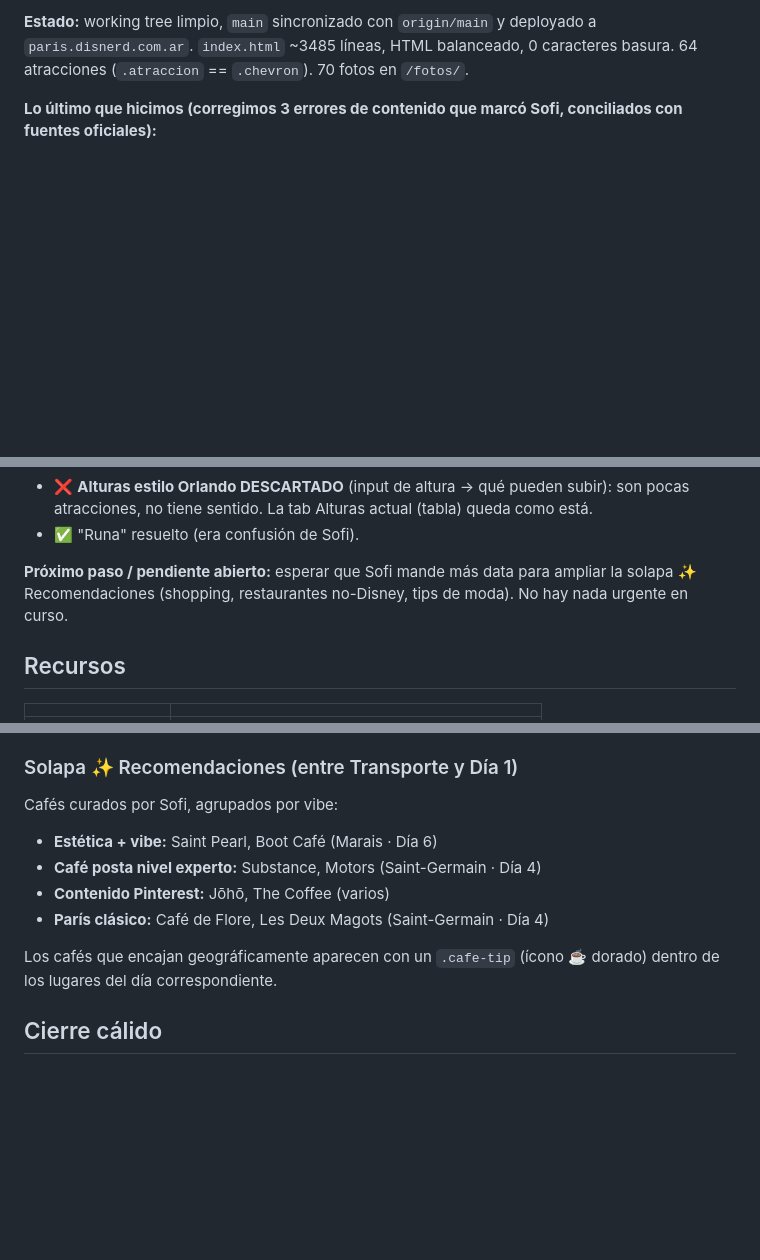
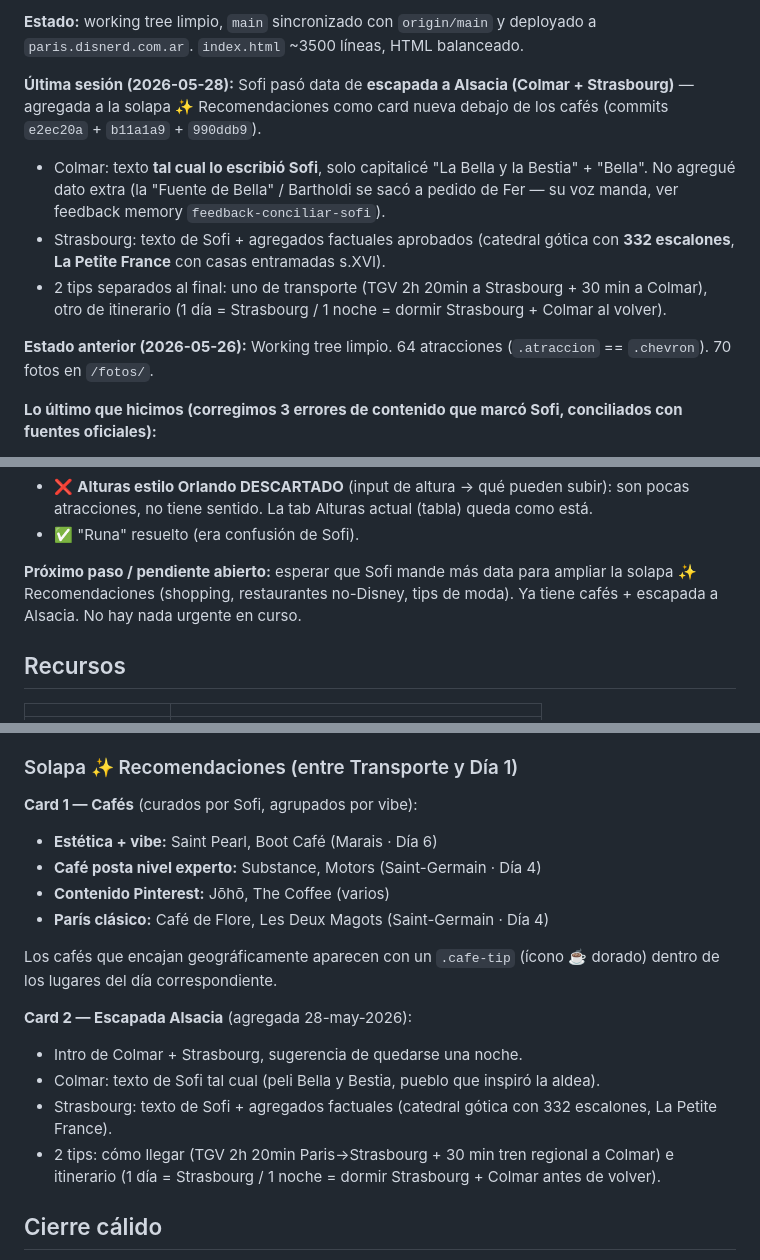
Before and after one commit to fergonz00/disnerd-paris, a Markdown page: CLAUDE.md, 3 parts joined by grey strips. Drawn GitHub-style; blank space fills up the shorter version.

Commit message:
docs: CLAUDE.md actualizado con card de Alsacia y sesion 28-may

```diff
--- a/CLAUDE.md
+++ b/CLAUDE.md
@@ -7,5 +7,13 @@ Single-file HTML/CSS/JS inline. Login con Supabase, admin "sofi" gestiona client
 
-**Estado:** working tree limpio, `main` sincronizado con `origin/main` y deployado a `paris.disnerd.com.ar`. `index.html` ~3485 líneas, HTML balanceado, 0 caracteres basura. 64 atracciones (`.atraccion` == `.chevron`). 70 fotos en `/fotos/`.
+**Estado:** working tree limpio, `main` sincronizado con `origin/main` y deployado a `paris.disnerd.com.ar`. `index.html` ~3500 líneas, HTML balanceado.
+
+**Última sesión (2026-05-28):** Sofi pasó data de **escapada a Alsacia (Colmar + Strasbourg)** — agregada a la solapa ✨ Recomendaciones como card nueva debajo de los cafés (commits `e2ec20a` + `b11a1a9` + `990ddb9`).
+- Colmar: texto **tal cual lo escribió Sofi**, solo capitalicé "La Bella y la Bestia" + "Bella". No agregué dato extra (la "Fuente de Bella" / Bartholdi se sacó a pedido de Fer — su voz manda, ver feedback memory `feedback-conciliar-sofi`).
+- Strasbourg: texto de Sofi + agregados factuales aprobados (catedral gótica con **332 escalones**, **La Petite France** con casas entramadas s.XVI).
+- 2 tips separados al final: uno de transporte (TGV 2h 20min a Strasbourg + 30 min a Colmar), otro de itinerario (1 día = Strasbourg / 1 noche = dormir Strasbourg + Colmar al volver).
+
+**Estado anterior (2026-05-26):**
+Working tree limpio. 64 atracciones (`.atraccion` == `.chevron`). 70 fotos en `/fotos/`.
 
 **Lo último que hicimos (corregimos 3 errores de contenido que marcó Sofi, conciliados con fuentes oficiales):**
 1. **Personajes en hoteles** → son en el **lobby de cada hotel** (mañana ~8-11h, gratis, según temática), NO en el restaurante. Generalizado en Estrategia DLP→Check-in con lista por hotel.
@@ -17,7 +25,7 @@ Single-file HTML/CSS/JS inline. Login con Supabase, admin "sofi" gestiona client
 - ❌ **Alturas estilo Orlando DESCARTADO** (input de altura → qué pueden subir): son pocas atracciones, no tiene sentido. La tab Alturas actual (tabla) queda como está.
 - ✅ "Runa" resuelto (era confusión de Sofi).
 
-**Próximo paso / pendiente abierto:** esperar que Sofi mande más data para ampliar la solapa ✨ Recomendaciones (shopping, restaurantes no-Disney, tips de moda). No hay nada urgente en curso.
+**Próximo paso / pendiente abierto:** esperar que Sofi mande más data para ampliar la solapa ✨ Recomendaciones (shopping, restaurantes no-Disney, tips de moda). Ya tiene cafés + escapada a Alsacia. No hay nada urgente en curso.
 
 ## Recursos
 
@@ -116,13 +124,20 @@ Snacks/datos útiles (Mickey Beignet, no Starbucks dentro del parque) quedan en
 **Referencias Disney explícitas:** El Jorobado de Notre Dame en Día 4 (gárgolas Victor/Hugo/Laverne, Corte de los Milagros en Catacumbas), La Bella y la Bestia inspirada en Galería de los Espejos de Versalles, Disney Store flagship en Champs-Élysées.
 
 ### Solapa ✨ Recomendaciones (entre Transporte y Día 1)
-Cafés curados por Sofi, agrupados por vibe:
+
+**Card 1 — Cafés** (curados por Sofi, agrupados por vibe):
 - **Estética + vibe:** Saint Pearl, Boot Café (Marais · Día 6)
 - **Café posta nivel experto:** Substance, Motors (Saint-Germain · Día 4)
 - **Contenido Pinterest:** Jōhō, The Coffee (varios)
 - **París clásico:** Café de Flore, Les Deux Magots (Saint-Germain · Día 4)
 
 Los cafés que encajan geográficamente aparecen con un `.cafe-tip` (ícono ☕ dorado) dentro de los lugares del día correspondiente.
+
+**Card 2 — Escapada Alsacia** (agregada 28-may-2026):
+- Intro de Colmar + Strasbourg, sugerencia de quedarse una noche.
+- Colmar: texto de Sofi tal cual (peli Bella y Bestia, pueblo que inspiró la aldea).
+- Strasbourg: texto de Sofi + agregados factuales (catedral gótica con 332 escalones, La Petite France).
+- 2 tips: cómo llegar (TGV 2h 20min Paris→Strasbourg + 30 min tren regional a Colmar) e itinerario (1 día = Strasbourg / 1 noche = dormir Strasbourg + Colmar antes de volver).
 
 ## Cierre cálido
 Cada pantalla principal (Inicio, DLP, DAW, Francia) termina con la card `.cierre-calido` con gradiente celeste→lavanda→rosa, mensaje de Sofi y botones WhatsApp + Instagram.
```
Also changed, not shown: other parts of CLAUDE.md (+1 -1 lines).
